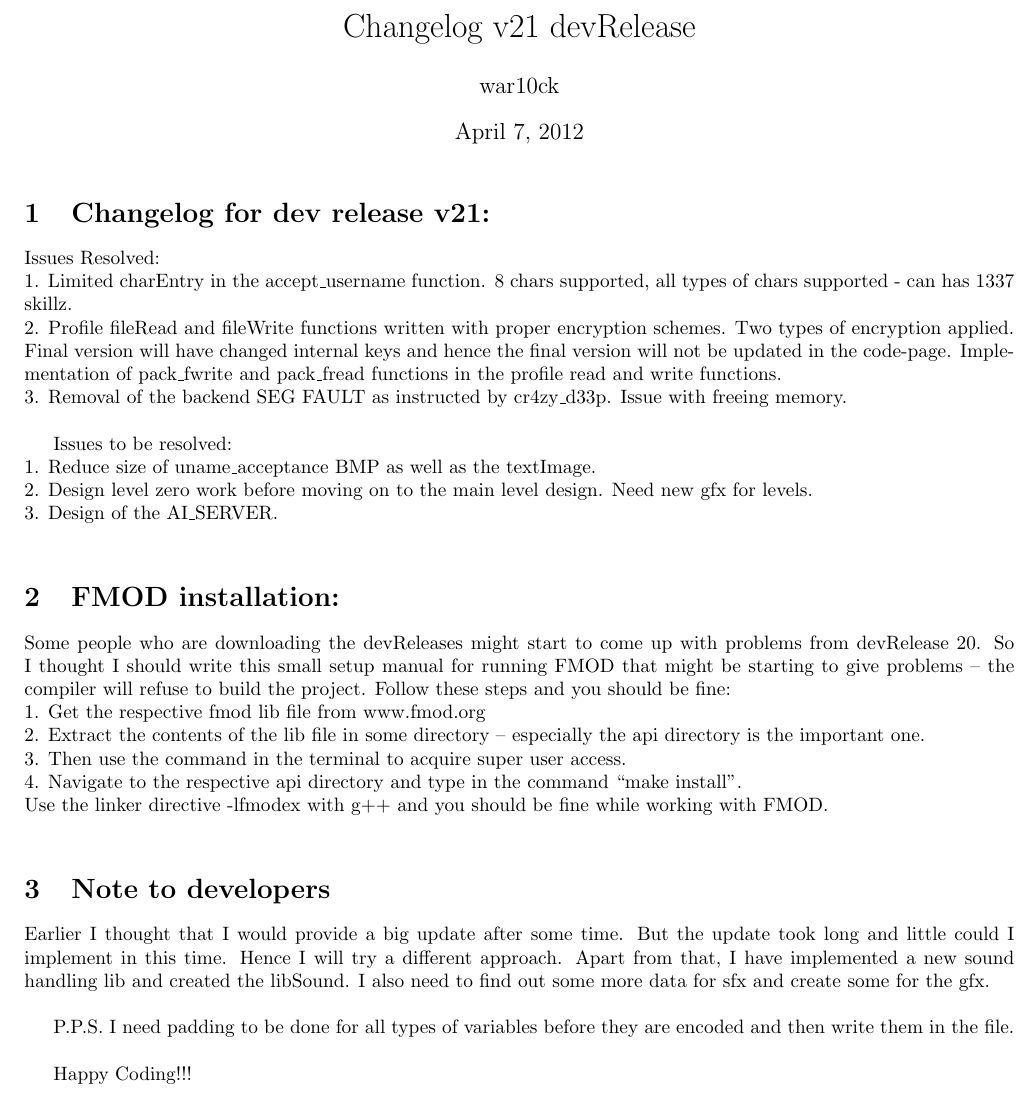
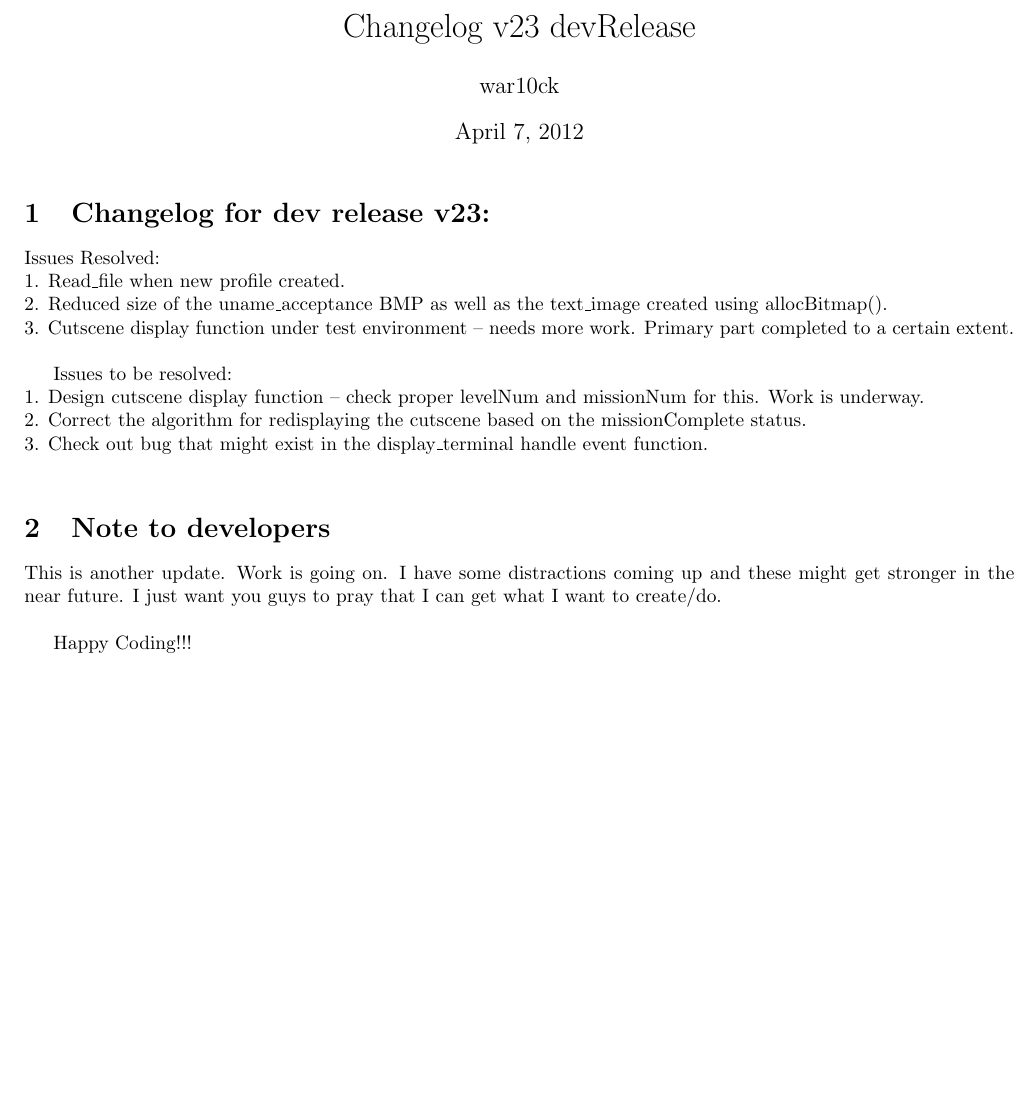
Before and after one commit to c0d3rz/m3m0ry-l3ak, a LaTeX document (changelog/changelog.tex): part of the page, cut so that both start at the same text, the shorter picture padded with empty space. Compiled offline with pdfLaTeX.

Commit message:
v23 Commit

```diff
--- a/changelog/changelog.tex
+++ b/changelog/changelog.tex
@@ -4,34 +4,24 @@
 
 \begin{document}
 
-\title{Changelog v21 devRelease}	% give document title here
+\title{Changelog v23 devRelease}	% give document title here
 \author{war10ck}	% give author name here
 \date{\today}
 \maketitle
 
-\section{Changelog for dev release v21:}
+\section{Changelog for dev release v23:}
 Issues Resolved:\newline
-1. Limited charEntry in the accept\_username function. 8 chars supported, all types of chars supported - can has 1337 skillz.\newline
-2. Profile fileRead and fileWrite functions written with proper encryption schemes. Two types of encryption applied. Final version will have changed internal keys and hence the final version will not be updated in the code-page. Implementation of pack\_fwrite and pack\_fread functions in the profile read and write functions.\newline
-3. Removal of the backend SEG FAULT as instructed by cr4zy\_d33p. Issue with freeing memory.\newline
+1. Read\_file when new profile created.\newline
+2. Reduced size of the uname\_acceptance BMP as well as the text\_image created using allocBitmap().\newline
+3. Cutscene display function under test environment -- needs more work. Primary part completed to a certain extent.\newline
 
 Issues to be resolved:\newline
-1. Reduce size of uname\_acceptance BMP as well as the textImage.\newline
-2. Design level zero work before moving on to the main level design. Need new gfx for levels.\newline
-3. Design of the AI\_SERVER.\newline
-
-\section{FMOD installation:}
-Some people who are downloading the devReleases might start to come up with problems from devRelease 20. So I thought I should write this small setup manual for running FMOD that might be starting to give problems -- the compiler will refuse to build the project. Follow these steps and you should be fine:\newline
-1. Get the respective fmod lib file from www.fmod.org\newline
-2. Extract the contents of the lib file in some directory -- especially the api directory is the important one.\newline
-3. Then use the command in the terminal to acquire super user access.\newline
-4. Navigate to the respective api directory and type in the command ``make install".\newline
-Use the linker directive -lfmodex with g++ and you should be fine while working with FMOD.\newline
+1. Design cutscene display function -- check proper levelNum and missionNum for this. Work is underway.\newline
+2. Correct the algorithm for redisplaying the cutscene based on the missionComplete status.\newline
+3. Check out bug that might exist in the display\_terminal handle event function.\newline
 
 \section{Note to developers}
-Earlier I thought that I would provide a big update after some time. But the update took long and little could I implement in this time. Hence I will try a different approach. Apart from that, I have implemented a new sound handling lib and created the libSound. I also need to find out some more data for sfx and create some for the gfx.\newline
-
-P.P.S. I need padding to be done for all types of variables before they are encoded and then write them in the file.\newline
+This is another update. Work is going on. I have some distractions coming up and these might get stronger in the near future. I just want you guys to pray that I can get what I want to create/do.\newline
 
 Happy Coding!!!\newline
 \pagebreak
```
Also changed, not shown: changelog/changelog.pdf, 3 other files.
